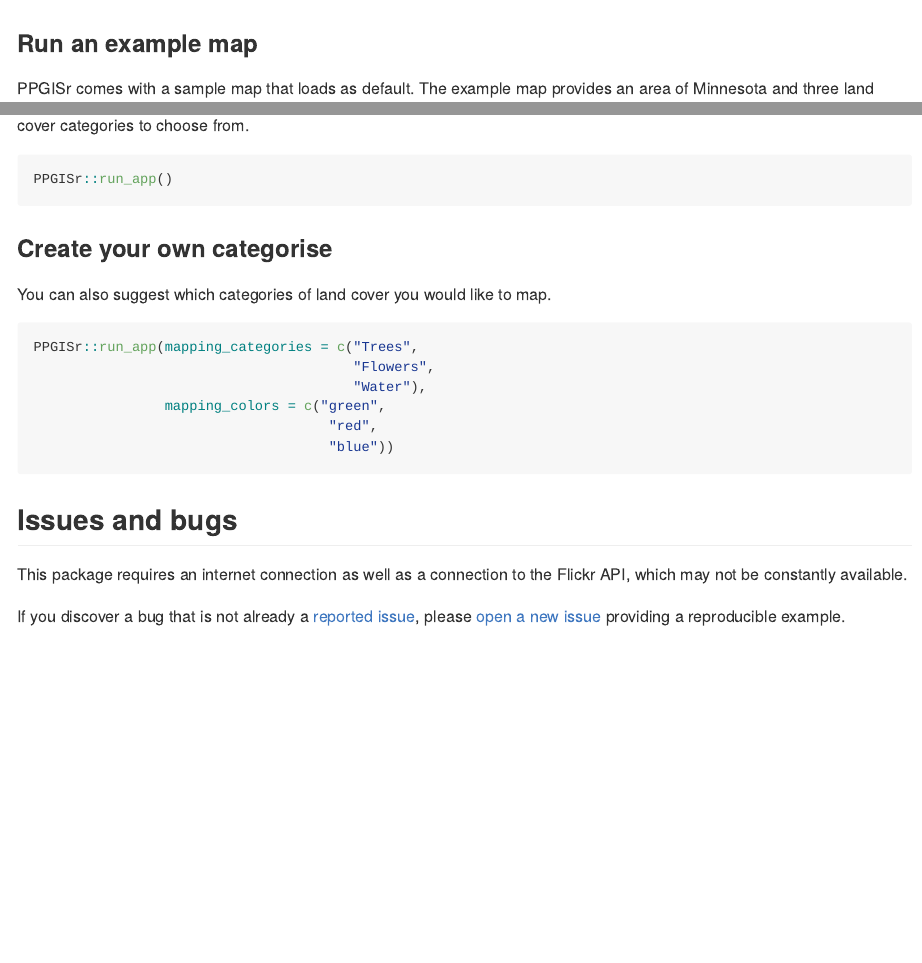
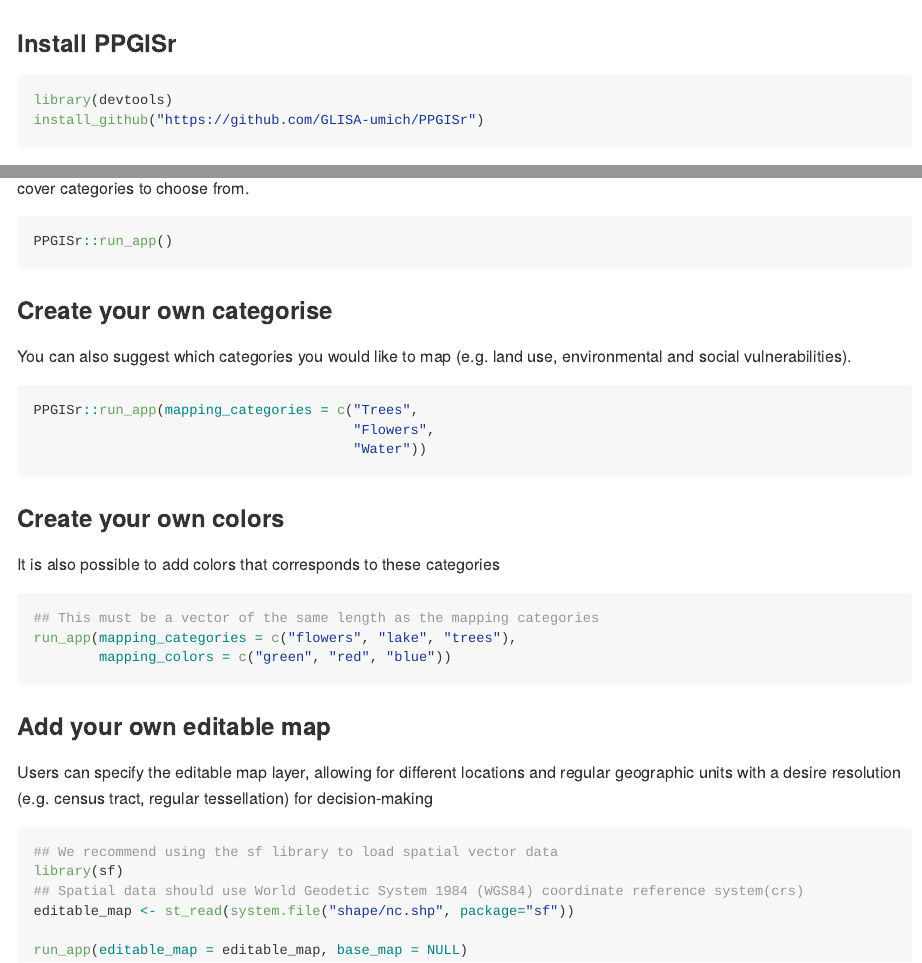
Before and after one commit to GLISA-umich/PPGISr, an R Markdown document (README.Rmd): the page in a window 1100 px wide, from 170 px down, and a second part further down, joined at a grey line. Rendered offline with R 4.5, knitr and Pandoc, with nearby package versions; some code elsewhere in the file could not run offline.

Commit message:
Update README.Rmd

````diff
--- a/README.Rmd
+++ b/README.Rmd
@@ -24,6 +24,12 @@ cat(
 
 Welcome to PPGISr, an R package for Public participatory GIS (PPGIS).
 
+### Install PPGISr
+```{r eval=FALSE}
+library(devtools)
+install_github("https://github.com/GLISA-umich/PPGISr")
+```
+
 ### Run an example map
 PPGISr comes with a sample map that loads as default. The example map provides an area of Minnesota and three land cover categories to choose from.
 
@@ -32,20 +38,29 @@ PPGISr::run_app()
 ```
 
 ### Create your own categorise
-You can also suggest which categories of land cover you would like to map.
+You can also suggest which categories you would like to map (e.g. land use, environmental and social vulnerabilities).
 
 ```{r categories, eval=FALSE}
 PPGISr::run_app(mapping_categories = c("Trees",
                                        "Flowers",
-                                       "Water"),
-                mapping_colors = c("green",
-                                    "red",
-                                    "blue"))
+                                       "Water"))
 ```
 
-## Issues and bugs
+### Create your own colors
+It is also possible to add colors that corresponds to these categories
 
-This package requires an internet connection as well as a connection to
-the Flickr API, which may not be constantly available.
+```{r, eval=F, echo=T}
+## This must be a vector of the same length as the mapping categories
+run_app(mapping_categories = c("flowers", "lake", "trees"),
+        mapping_colors = c("green", "red", "blue"))
+```
 
-If you discover a bug that is not already a [reported issue](https://github.com/GLISA-umich/PPGISr/issues), please [open a new issue](https://github.com/GLISA-umich/PPGISr/issues/new) providing a reproducible example.
+### Add your own editable map
+Users can specify the editable map layer, allowing for different locations and regular geographic units with a desire resolution (e.g. census tract, regular tessellation) for decision-making
+```{r, eval=F, echo=T}
+## We recommend using the sf library to load spatial vector data
+library(sf)
+## Spatial data should use World Geodetic System 1984 (WGS84) coordinate reference system(crs)
+editable_map <- st_read(system.file("shape/nc.shp", package="sf"))
+
+run_app(editable_map = editable_map, base_map = NULL)
````
